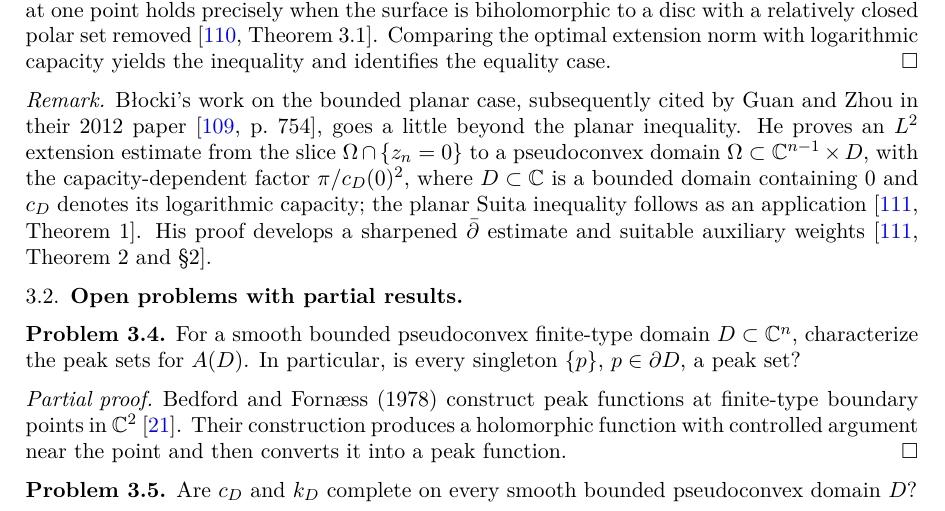
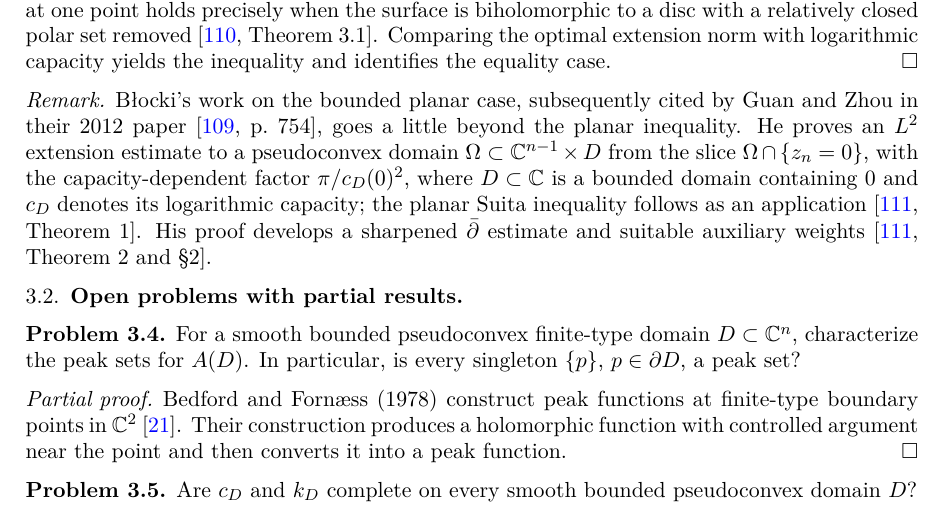
Before and after one commit to chen-zhijian/scv-problem-list, a LaTeX paper (papers/src/scv-problem-list.tex): part of page 12 of 37, cut so that both start at the same text. Compiled offline with pdfLaTeX.

Commit message:
Introduce the ambient domain before its extension slice

```diff
--- a/papers/src/scv-problem-list.tex
+++ b/papers/src/scv-problem-list.tex
@@ -522,7 +522,7 @@ Is $c_\beta(z)^2\leq\pi K_\Omega(z)$, where $K_\Omega(z)|dw|^2$ is the diagonal
 B{\l}ocki (online 2012; print 2013) proves the inequality for bounded planar domains by sharp $L^2$ extension \cite{Z-Blocki}. Guan and Zhou (2012) prove the inequality for arbitrary open Riemann surfaces admitting a Green function \cite{Z-GZ2012}. Guan and Zhou (2015) prove that equality at one point holds precisely when the surface is biholomorphic to a disc with a relatively closed polar set removed \cite[Theorem~3.1]{Z-GZextension}. Comparing the optimal extension norm with logarithmic capacity yields the inequality and identifies the equality case.
 \end{proof}
 \begin{remark}
-B{\l}ocki's work on the bounded planar case, subsequently cited by Guan and Zhou in their 2012 paper \cite[p.~754]{Z-GZ2012}, goes a little beyond the planar inequality. He proves an $L^2$ extension estimate from the slice $\Omega\cap\{z_n=0\}$ to a pseudoconvex domain $\Omega\subset\mathbb C^{n-1}\times D$, with the capacity-dependent factor $\pi/c_D(0)^2$, where $D\subset\mathbb C$ is a bounded domain containing $0$ and $c_D$ denotes its logarithmic capacity; the planar Suita inequality follows as an application \cite[Theorem~1]{Z-Blocki}. His proof develops a sharpened $\bar\partial$ estimate and suitable auxiliary weights \cite[Theorem~2 and \S2]{Z-Blocki}.
+B{\l}ocki's work on the bounded planar case, subsequently cited by Guan and Zhou in their 2012 paper \cite[p.~754]{Z-GZ2012}, goes a little beyond the planar inequality. He proves an $L^2$ extension estimate to a pseudoconvex domain $\Omega\subset\mathbb C^{n-1}\times D$ from the slice $\Omega\cap\{z_n=0\}$, with the capacity-dependent factor $\pi/c_D(0)^2$, where $D\subset\mathbb C$ is a bounded domain containing $0$ and $c_D$ denotes its logarithmic capacity; the planar Suita inequality follows as an application \cite[Theorem~1]{Z-Blocki}. His proof develops a sharpened $\bar\partial$ estimate and suitable auxiliary weights \cite[Theorem~2 and \S2]{Z-Blocki}.
 \end{remark}
 
 \subsection{Open problems with partial results}
```
Also changed, not shown: papers/scv-problem-list.pdf.
